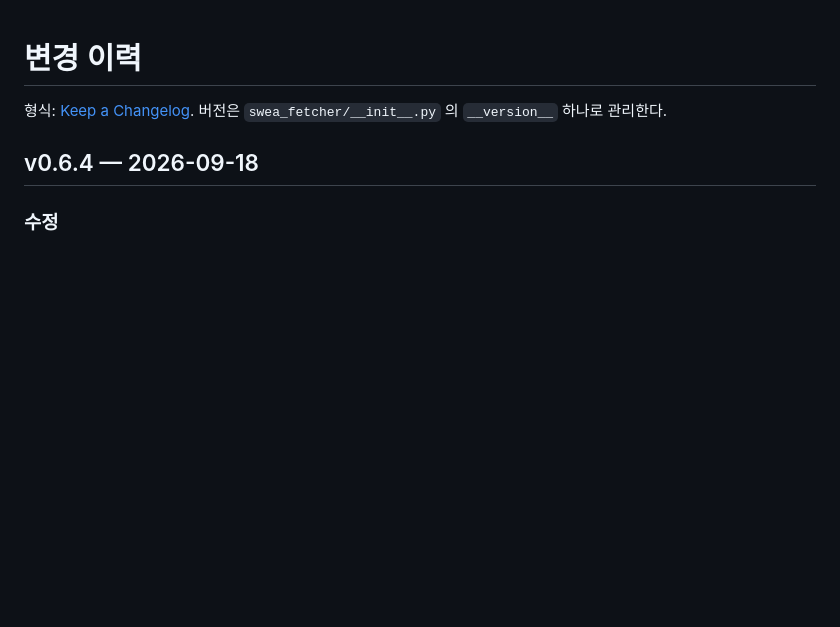
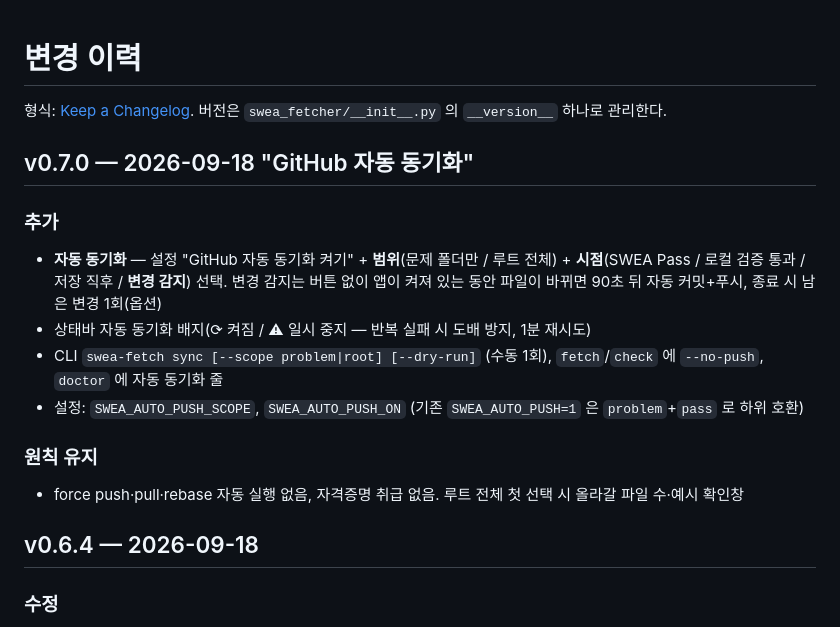
Before and after one commit to yoon7270/swea_fetcher, a Markdown page: CHANGELOG.md, the part around the change. GitHub-like rendering; blank space fills up the shorter version.

```diff
--- a/CHANGELOG.md
+++ b/CHANGELOG.md
@@ -1,6 +1,17 @@
 # 변경 이력
 
 형식: [Keep a Changelog](https://keepachangelog.com/ko/1.1.0/). 버전은 `swea_fetcher/__init__.py` 의 `__version__` 하나로 관리한다.
+
+## v0.7.0 — 2026-09-18 "GitHub 자동 동기화"
+
+### 추가
+- **자동 동기화** — 설정 "GitHub 자동 동기화 켜기" + **범위**(문제 폴더만 / 루트 전체) + **시점**(SWEA Pass / 로컬 검증 통과 / 저장 직후 / **변경 감지**) 선택. 변경 감지는 버튼 없이 앱이 켜져 있는 동안 파일이 바뀌면 90초 뒤 자동 커밋+푸시, 종료 시 남은 변경 1회(옵션)
+- 상태바 자동 동기화 배지(⟳ 켜짐 / ⚠ 일시 중지 — 반복 실패 시 도배 방지, 1분 재시도)
+- CLI `swea-fetch sync [--scope problem|root] [--dry-run]` (수동 1회), `fetch`/`check` 에 `--no-push`, `doctor` 에 자동 동기화 줄
+- 설정: `SWEA_AUTO_PUSH_SCOPE`, `SWEA_AUTO_PUSH_ON` (기존 `SWEA_AUTO_PUSH=1` 은 `problem`+`pass` 로 하위 호환)
+
+### 원칙 유지
+- force push·pull·rebase 자동 실행 없음, 자격증명 취급 없음. 루트 전체 첫 선택 시 올라갈 파일 수·예시 확인창
 
 ## v0.6.4 — 2026-09-18
 
```
Also changed, not shown: README.md (+37 -5 lines), docs/handoff-planner-m10.md (added, +46 -0 lines), docs/handoff-planner-m11.md (added, +33 -0 lines), docs/tester-feedback-m10.md (added, +18 -0 lines), docs/troubleshooting.md (+15 -3 lines), docs/gui-screenshots/12-autosync-settings.png (added), 11 other files.
